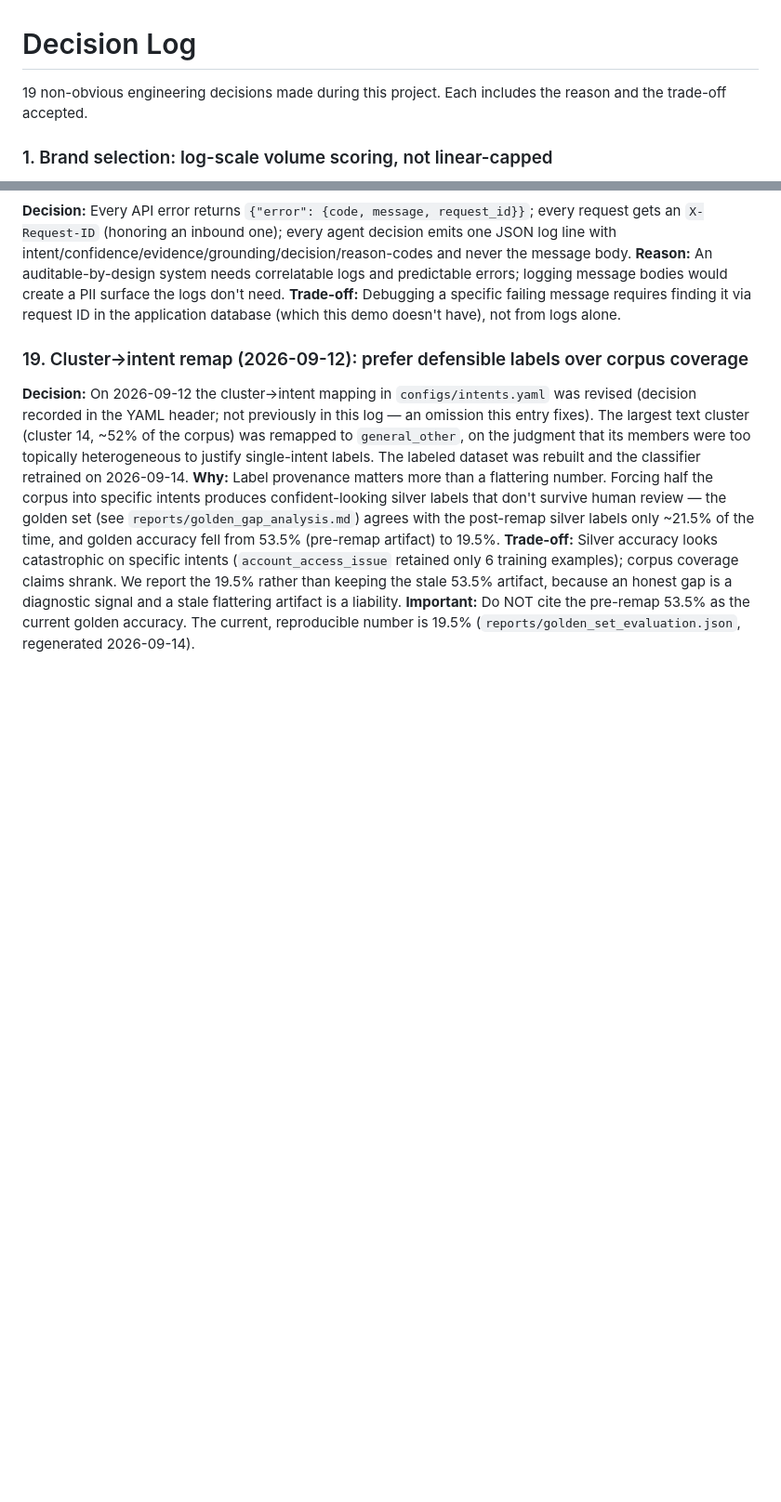
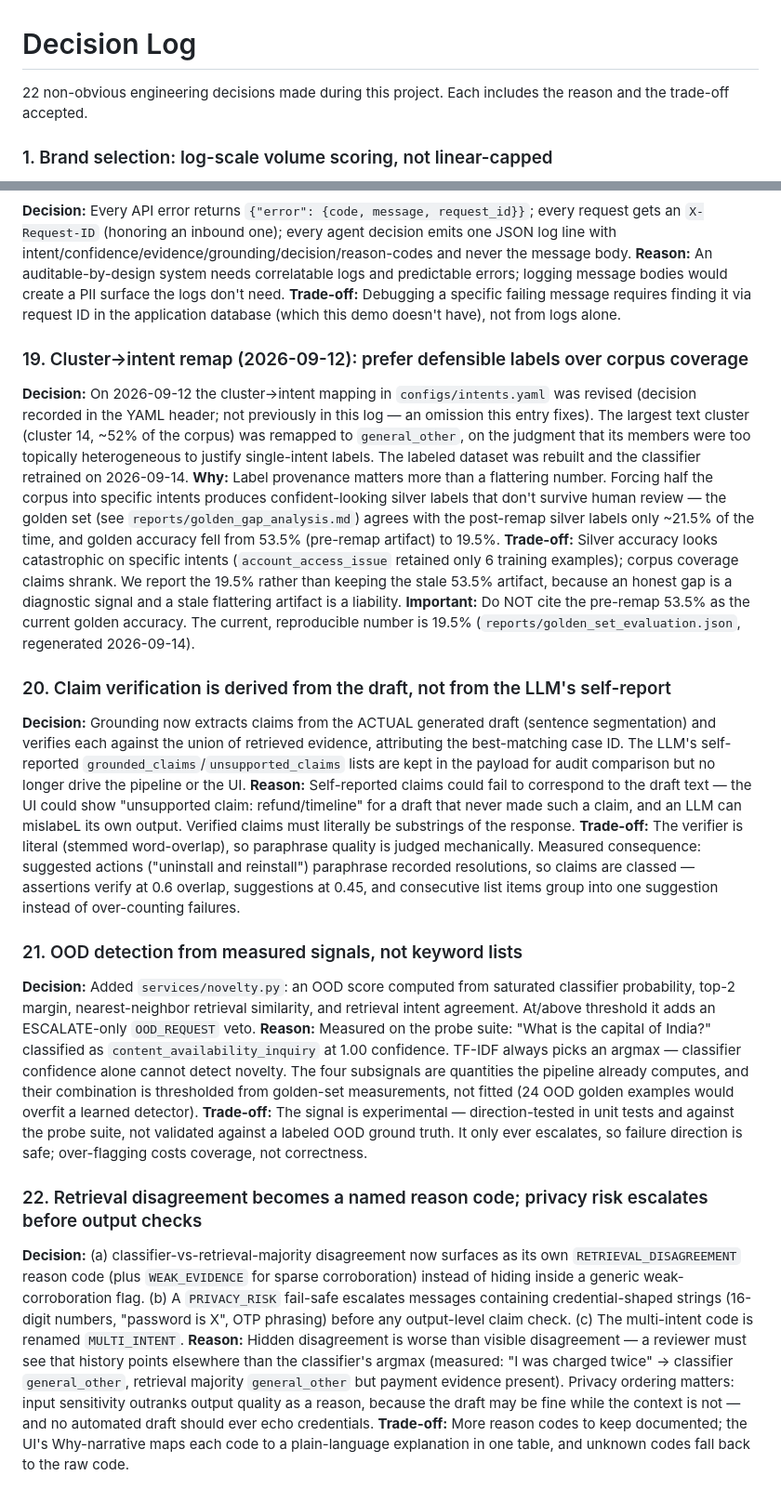
Before and after one commit to teja05-45/hiver-sde-intern, a Markdown page: docs/decision-log.md, 2 parts joined by grey strips. Shown at 93% size. Drawn GitHub-style; blank space fills up the shorter version.

```diff
--- a/docs/decision-log.md
+++ b/docs/decision-log.md
@@ -1,6 +1,6 @@
 # Decision Log
 
-19 non-obvious engineering decisions made during this project. Each includes the reason and the
+22 non-obvious engineering decisions made during this project. Each includes the reason and the
 trade-off accepted.
 
 ### 1. Brand selection: log-scale volume scoring, not linear-capped
@@ -216,3 +216,46 @@ than keeping the stale 53.5% artifact, because an honest gap is a diagnostic sig
 flattering artifact is a liability.
 **Important:** Do NOT cite the pre-remap 53.5% as the current golden accuracy. The current,
 reproducible number is 19.5% (`reports/golden_set_evaluation.json`, regenerated 2026-09-14).
+
+### 20. Claim verification is derived from the draft, not from the LLM's self-report
+
+**Decision:** Grounding now extracts claims from the ACTUAL generated draft (sentence
+segmentation) and verifies each against the union of retrieved evidence, attributing the
+best-matching case ID. The LLM's self-reported `grounded_claims`/`unsupported_claims` lists
+are kept in the payload for audit comparison but no longer drive the pipeline or the UI.
+**Reason:** Self-reported claims could fail to correspond to the draft text — the UI could show
+"unsupported claim: refund/timeline" for a draft that never made such a claim, and an LLM can
+mislabeL its own output. Verified claims must literally be substrings of the response.
+**Trade-off:** The verifier is literal (stemmed word-overlap), so paraphrase quality is judged
+mechanically. Measured consequence: suggested actions ("uninstall and reinstall") paraphrase
+recorded resolutions, so claims are classed — assertions verify at 0.6 overlap, suggestions at
+0.45, and consecutive list items group into one suggestion instead of over-counting failures.
+
+### 21. OOD detection from measured signals, not keyword lists
+
+**Decision:** Added `services/novelty.py`: an OOD score computed from saturated classifier
+probability, top-2 margin, nearest-neighbor retrieval similarity, and retrieval intent
+agreement. At/above threshold it adds an ESCALATE-only `OOD_REQUEST` veto.
+**Reason:** Measured on the probe suite: "What is the capital of India?" classified as
+`content_availability_inquiry` at 1.00 confidence. TF-IDF always picks an argmax — classifier
+confidence alone cannot detect novelty. The four subsignals are quantities the pipeline already
+computes, and their combination is thresholded from golden-set measurements, not fitted (24 OOD
+golden examples would overfit a learned detector).
+**Trade-off:** The signal is experimental — direction-tested in unit tests and against the probe
+suite, not validated against a labeled OOD ground truth. It only ever escalates, so failure
+direction is safe; over-flagging costs coverage, not correctness.
+
+### 22. Retrieval disagreement becomes a named reason code; privacy risk escalates before output checks
+
+**Decision:** (a) classifier-vs-retrieval-majority disagreement now surfaces as its own
+`RETRIEVAL_DISAGREEMENT` reason code (plus `WEAK_EVIDENCE` for sparse corroboration) instead of
+hiding inside a generic weak-corroboration flag. (b) A `PRIVACY_RISK` fail-safe escalates
+messages containing credential-shaped strings (16-digit numbers, "password is X", OTP phrasing)
+before any output-level claim check. (c) The multi-intent code is renamed `MULTI_INTENT`.
+**Reason:** Hidden disagreement is worse than visible disagreement — a reviewer must see that
+history points elsewhere than the classifier's argmax (measured: "I was charged twice" →
+classifier `general_other`, retrieval majority `general_other` but payment evidence present).
+Privacy ordering matters: input sensitivity outranks output quality as a reason, because the
+draft may be fine while the context is not — and no automated draft should ever echo credentials.
+**Trade-off:** More reason codes to keep documented; the UI's Why-narrative maps each code to a
+plain-language explanation in one table, and unknown codes fall back to the raw code.
```
Also changed, not shown: docs/api.md (added, +124 -0 lines), docs/known-limitations.md (added, +76 -0 lines).
